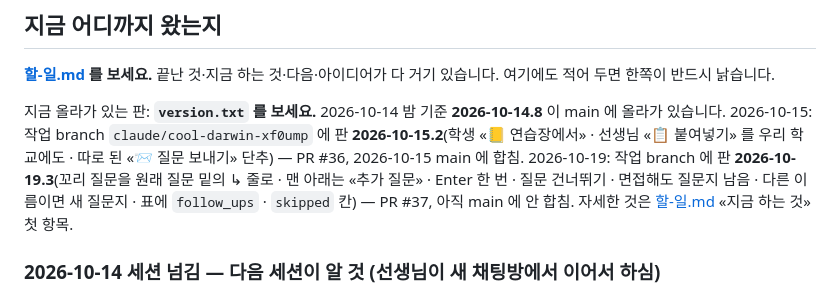
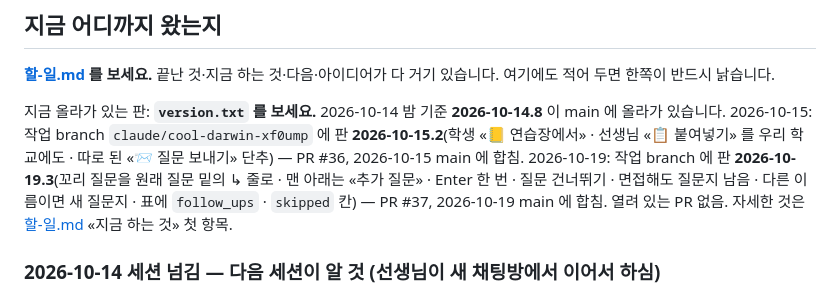
Before and after one commit to 08hwichemi/interview-on, a Markdown page: docs/이어서-작업하기.md, the part around the change. Drawn GitHub-style.

```diff
--- a/docs/이어서-작업하기.md
+++ b/docs/이어서-작업하기.md
@@ -16,7 +16,7 @@ docs/할-일.md 의 "지금 하는 것" 부터 이어서 작업하자.
 
 지금 올라가 있는 판: **`version.txt` 를 보세요.** 2026-10-14 밤 기준 **2026-10-14.8** 이 main 에 올라가 있습니다.
 2026-10-15: 작업 branch `claude/cool-darwin-xf0ump` 에 판 **2026-10-15.2**(학생 «📒 연습장에서» · 선생님 «📋 붙여넣기» 를 우리 학교에도 · 따로 된 «📨 질문 보내기» 단추) — PR #36, 2026-10-15 main 에 합침.
-2026-10-19: 작업 branch 에 판 **2026-10-19.3**(꼬리 질문을 원래 질문 밑의 ↳ 줄로 · 맨 아래는 «추가 질문» · Enter 한 번 · 질문 건너뛰기 · 면접해도 질문지 남음 · 다른 이름이면 새 질문지 · 표에 `follow_ups` · `skipped` 칸) — PR #37, 아직 main 에 안 합침. 자세한 것은 [할-일.md](할-일.md) «지금 하는 것» 첫 항목.
+2026-10-19: 작업 branch 에 판 **2026-10-19.3**(꼬리 질문을 원래 질문 밑의 ↳ 줄로 · 맨 아래는 «추가 질문» · Enter 한 번 · 질문 건너뛰기 · 면접해도 질문지 남음 · 다른 이름이면 새 질문지 · 표에 `follow_ups` · `skipped` 칸) — PR #37, 2026-10-19 main 에 합침. 열려 있는 PR 없음. 자세한 것은 [할-일.md](할-일.md) «지금 하는 것» 첫 항목.
 
 ### 2026-10-14 세션 넘김 — 다음 세션이 알 것 (선생님이 새 채팅방에서 이어서 하심)
 
```
Also changed, not shown: docs/할-일.md (+3 -3 lines).
